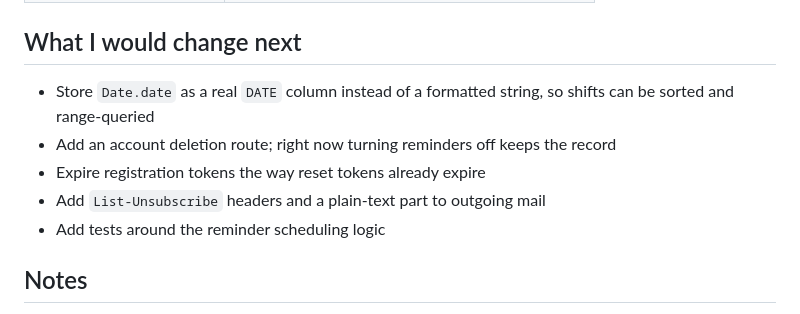
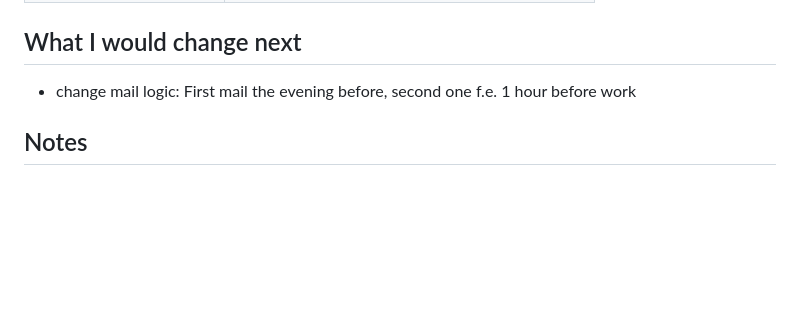
Before and after one commit to AntonB1608/schichtplan-online, a Markdown page: README.md, the part around the change. Drawn GitHub-style; blank space fills up the shorter version.

Commit message:
docs: update Readme with new goals

```diff
--- a/README.md
+++ b/README.md
@@ -82,12 +82,8 @@ python worker.py
 
 ## What I would change next
 
-- Store `Date.date` as a real `DATE` column instead of a formatted string, so
-  shifts can be sorted and range-queried
-- Add an account deletion route; right now turning reminders off keeps the record
-- Expire registration tokens the way reset tokens already expire
-- Add `List-Unsubscribe` headers and a plain-text part to outgoing mail
-- Add tests around the reminder scheduling logic
+- change mail logic: First mail the evening before, second one f.e. 1 hour before work
+
 ## Notes
 
 Built as a personal side project while working full-time, before starting a
```
